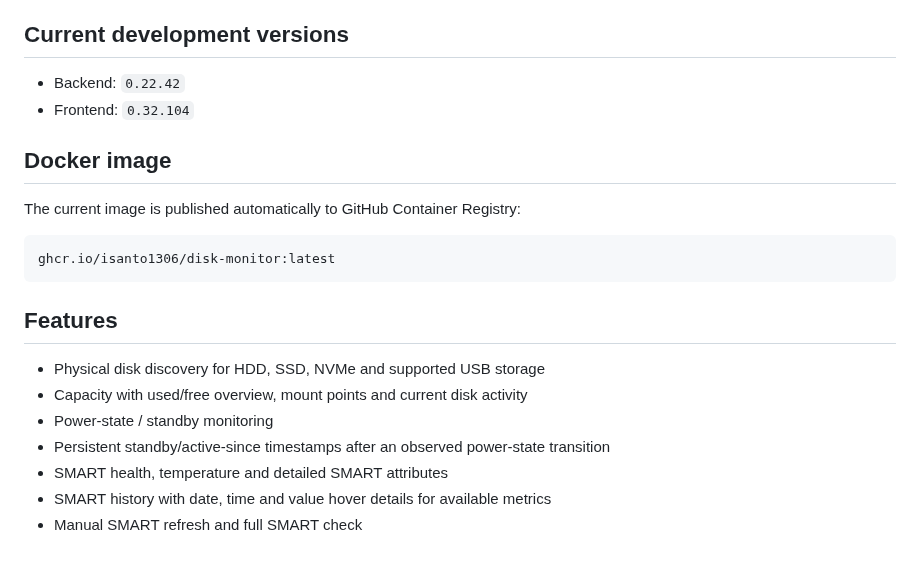
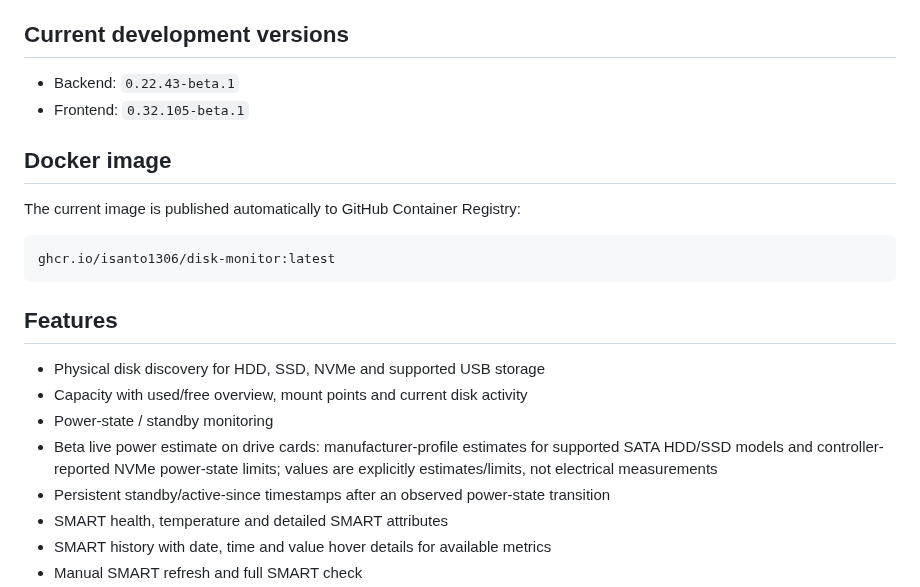
Before and after one commit to isanto1306/Disk-Monitor, a Markdown page: README.md, the part around the change. Rendered like a GitHub page; blank space fills up the shorter version.

Commit message:
Document Beta 0.32.105-beta.1 live power estimates

```diff
--- a/README.md
+++ b/README.md
@@ -6,8 +6,8 @@ Disk Monitor is a self-hosted storage and SMART monitoring dashboard for ZimaOS/
 
 ## Current development versions
 
-- Backend: `0.22.42`
-- Frontend: `0.32.104`
+- Backend: `0.22.43-beta.1`
+- Frontend: `0.32.105-beta.1`
 
 ## Docker image
 
@@ -22,6 +22,7 @@ ghcr.io/isanto1306/disk-monitor:latest
 - Physical disk discovery for HDD, SSD, NVMe and supported USB storage
 - Capacity with used/free overview, mount points and current disk activity
 - Power-state / standby monitoring
+- Beta live power estimate on drive cards: manufacturer-profile estimates for supported SATA HDD/SSD models and controller-reported NVMe power-state limits; values are explicitly estimates/limits, not electrical measurements
 - Persistent standby/active-since timestamps after an observed power-state transition
 - SMART health, temperature and detailed SMART attributes
 - SMART history with date, time and value hover details for available metrics
```
